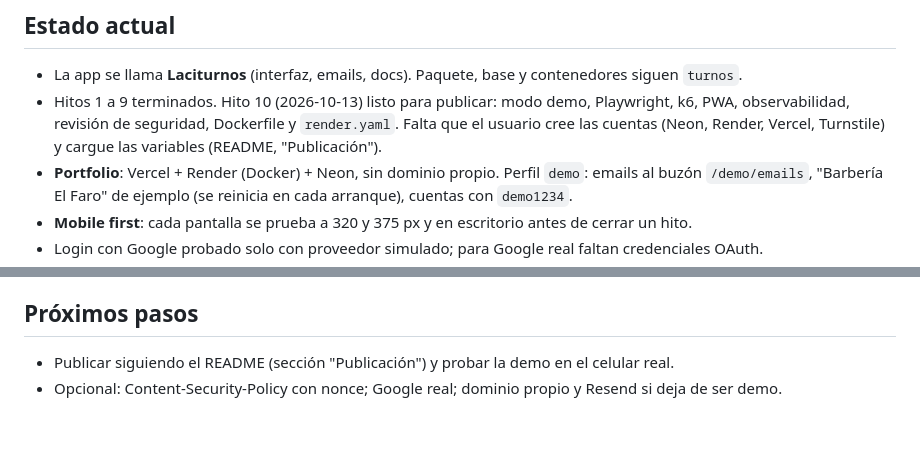
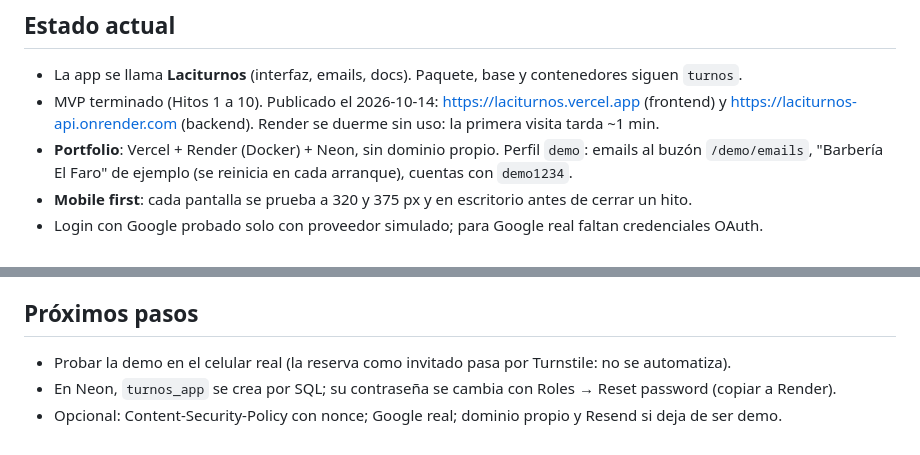
Before and after one commit to LautaroLacivitaDev/saas-sistema-gestion-de-turnos-lacivita, a Markdown page: MEMORY.md, 2 parts joined by grey strips. Drawn GitHub-style.

Commit message:
docs: Laciturnos published on Vercel, Render and Neon
Co-Authored-By: Claude Opus 5.5 <noreply@anthropic.com>

```diff
--- a/MEMORY.md
+++ b/MEMORY.md
@@ -3,9 +3,8 @@ Memoria del proyecto entre sesiones. Máximo ~50 líneas: resume o elimina lo qu
 aporte. Plan completo en `docs/plan-mvp.md`; todas las decisiones en `docs/decisiones.md`.
 ## Estado actual
 - La app se llama **Laciturnos** (interfaz, emails, docs). Paquete, base y contenedores siguen `turnos`.
-- Hitos 1 a 9 terminados. Hito 10 (2026-10-13) listo para publicar: modo demo, Playwright, k6, PWA,
-  observabilidad, revisión de seguridad, Dockerfile y `render.yaml`. Falta que el usuario cree las
-  cuentas (Neon, Render, Vercel, Turnstile) y cargue las variables (README, "Publicación").
+- MVP terminado (Hitos 1 a 10). Publicado el 2026-10-14: https://laciturnos.vercel.app (frontend) y
+  https://laciturnos-api.onrender.com (backend). Render se duerme sin uso: la primera visita tarda ~1 min.
 - **Portfolio**: Vercel + Render (Docker) + Neon, sin dominio propio. Perfil `demo`: emails al buzón
   `/demo/emails`, "Barbería El Faro" de ejemplo (se reinicia en cada arranque), cuentas con `demo1234`.
 - **Mobile first**: cada pantalla se prueba a 320 y 375 px y en escritorio antes de cerrar un hito.
@@ -42,5 +41,6 @@ aporte. Plan completo en `docs/plan-mvp.md`; todas las decisiones en `docs/decis
   Claude está oculto (suspende la red; reabrir con `preview_start`).
 - Next.js 16 cambió APIs: leer `frontend/node_modules/next/dist/docs/` antes de escribir.
 ## Próximos pasos
-- Publicar siguiendo el README (sección "Publicación") y probar la demo en el celular real.
+- Probar la demo en el celular real (la reserva como invitado pasa por Turnstile: no se automatiza).
+- En Neon, `turnos_app` se crea por SQL; su contraseña se cambia con Roles → Reset password (copiar a Render).
 - Opcional: Content-Security-Policy con nonce; Google real; dominio propio y Resend si deja de ser demo.
```
Also changed, not shown: docs/plan-mvp.md (+1 -1 lines).
